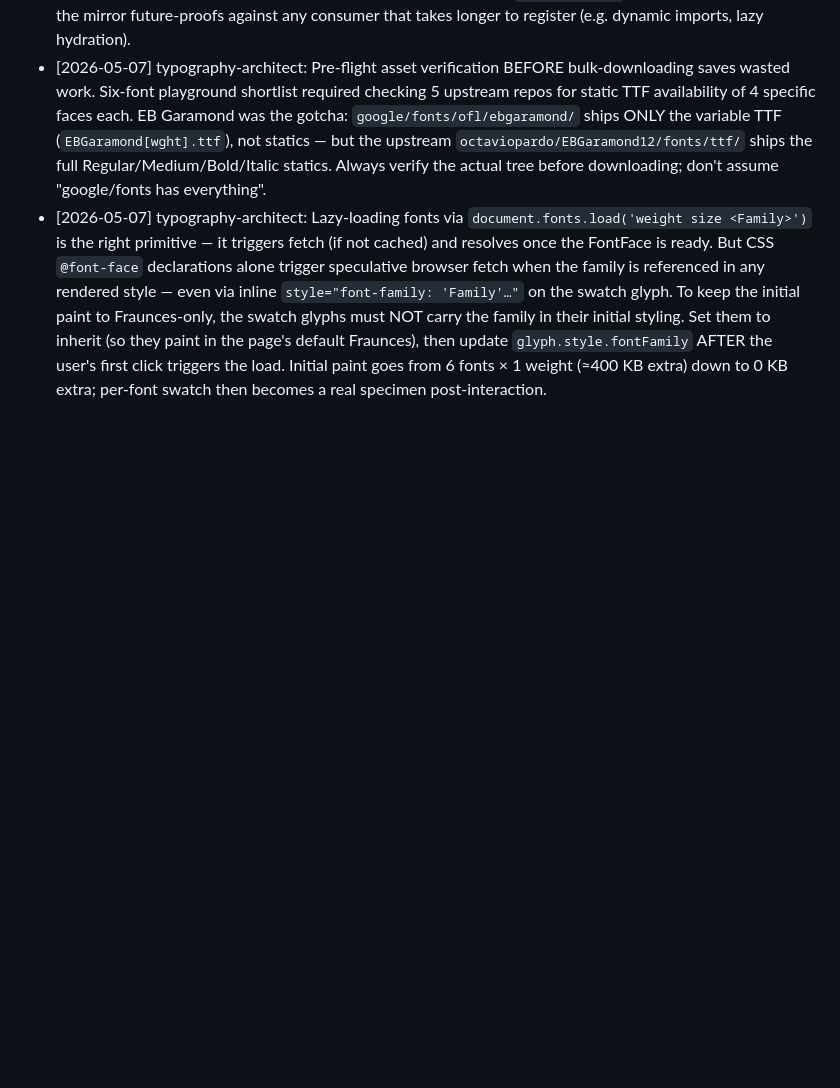
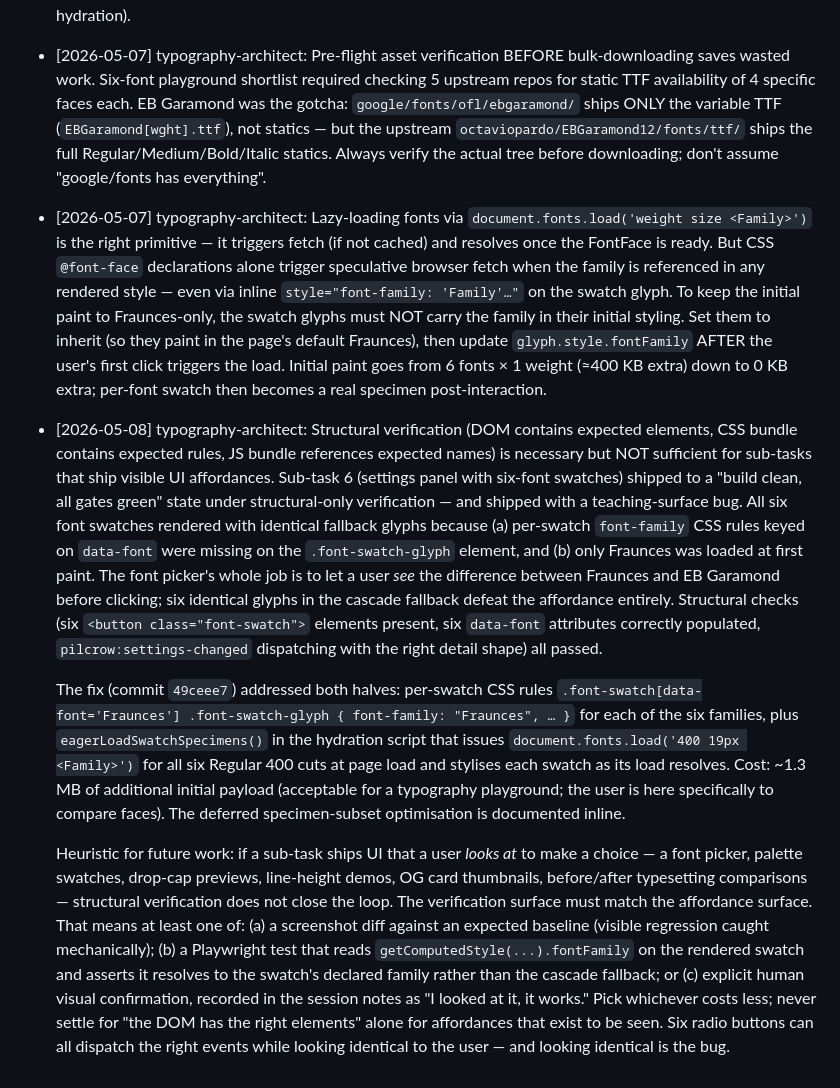
Before and after one commit to chanikul/pilcrow, a Markdown page: .claude/learnings.md, the part around the change. Drawn GitHub-style; blank space fills up the shorter version.

Commit message:
docs: capture visual-verification-gap pattern in learnings (2026-05-08)
Structural verification (DOM/CSS/JS bundle checks) is insufficient
for sub-tasks that ship visible UI affordances. Sub-task 6 shipped
with structural-only verification and a teaching-surface bug — six
font swatches rendered with identical fallback glyphs.

Heuristic for future sub-tasks: match the verification surface to
the affordance surface.

Co-Authored-By: Claude Opus 4.7 (1M context) <noreply@anthropic.com>

```diff
--- a/.claude/learnings.md
+++ b/.claude/learnings.md
@@ -52,3 +52,8 @@ Append-only. Format: `- [YYYY-MM-DD] [agent or area]: [the lesson, one sentence]
 - [2026-05-07] typography-architect: Astro inline `<script>` tags become bundled deferred ES modules and execute in document order. A consumer module that uses a top-level `import` (e.g. `import { BrowserRenderer } from './…'`) attaches its `addEventListener` only AFTER its import resolves, which is at least one microtask later than a producer module that uses no top-level imports. So a producer that dispatches via `queueMicrotask` will fire BEFORE the consumer's listener attaches and the dispatch will be missed. Two robust fixes: (a) producer dispatches via `setTimeout(0, 0)` to yield a full macrotask; (b) producer also writes the latest payload to a `window.__name` mirror that late attachers can read synchronously on init. Sub-task 6 used both belt-and-braces. The `setTimeout(0)` alone is enough today, but the mirror future-proofs against any consumer that takes longer to register (e.g. dynamic imports, lazy hydration).
 - [2026-05-07] typography-architect: Pre-flight asset verification BEFORE bulk-downloading saves wasted work. Six-font playground shortlist required checking 5 upstream repos for static TTF availability of 4 specific faces each. EB Garamond was the gotcha: `google/fonts/ofl/ebgaramond/` ships ONLY the variable TTF (`EBGaramond[wght].ttf`), not statics — but the upstream `octaviopardo/EBGaramond12/fonts/ttf/` ships the full Regular/Medium/Bold/Italic statics. Always verify the actual tree before downloading; don't assume "google/fonts has everything".
 - [2026-05-07] typography-architect: Lazy-loading fonts via `document.fonts.load('weight size <Family>')` is the right primitive — it triggers fetch (if not cached) and resolves once the FontFace is ready. But CSS `@font-face` declarations alone trigger speculative browser fetch when the family is referenced in any rendered style — even via inline `style="font-family: 'Family'…"` on the swatch glyph. To keep the initial paint to Fraunces-only, the swatch glyphs must NOT carry the family in their initial styling. Set them to inherit (so they paint in the page's default Fraunces), then update `glyph.style.fontFamily` AFTER the user's first click triggers the load. Initial paint goes from 6 fonts × 1 weight (≈400 KB extra) down to 0 KB extra; per-font swatch then becomes a real specimen post-interaction.
+- [2026-05-08] typography-architect: Structural verification (DOM contains expected elements, CSS bundle contains expected rules, JS bundle references expected names) is necessary but NOT sufficient for sub-tasks that ship visible UI affordances. Sub-task 6 (settings panel with six-font swatches) shipped to a "build clean, all gates green" state under structural-only verification — and shipped with a teaching-surface bug. All six font swatches rendered with identical fallback glyphs because (a) per-swatch `font-family` CSS rules keyed on `data-font` were missing on the `.font-swatch-glyph` element, and (b) only Fraunces was loaded at first paint. The font picker's whole job is to let a user *see* the difference between Fraunces and EB Garamond before clicking; six identical glyphs in the cascade fallback defeat the affordance entirely. Structural checks (six `<button class="font-swatch">` elements present, six `data-font` attributes correctly populated, `pilcrow:settings-changed` dispatching with the right detail shape) all passed.
+
+  The fix (commit `49ceee7`) addressed both halves: per-swatch CSS rules `.font-swatch[data-font='Fraunces'] .font-swatch-glyph { font-family: "Fraunces", … }` for each of the six families, plus `eagerLoadSwatchSpecimens()` in the hydration script that issues `document.fonts.load('400 19px <Family>')` for all six Regular 400 cuts at page load and stylises each swatch as its load resolves. Cost: ~1.3 MB of additional initial payload (acceptable for a typography playground; the user is here specifically to compare faces). The deferred specimen-subset optimisation is documented inline.
+
+  Heuristic for future work: if a sub-task ships UI that a user *looks at* to make a choice — a font picker, palette swatches, drop-cap previews, line-height demos, OG card thumbnails, before/after typesetting comparisons — structural verification does not close the loop. The verification surface must match the affordance surface. That means at least one of: (a) a screenshot diff against an expected baseline (visible regression caught mechanically); (b) a Playwright test that reads `getComputedStyle(...).fontFamily` on the rendered swatch and asserts it resolves to the swatch's declared family rather than the cascade fallback; or (c) explicit human visual confirmation, recorded in the session notes as "I looked at it, it works." Pick whichever costs less; never settle for "the DOM has the right elements" alone for affordances that exist to be seen. Six radio buttons can all dispatch the right events while looking identical to the user — and looking identical is the bug.
```
